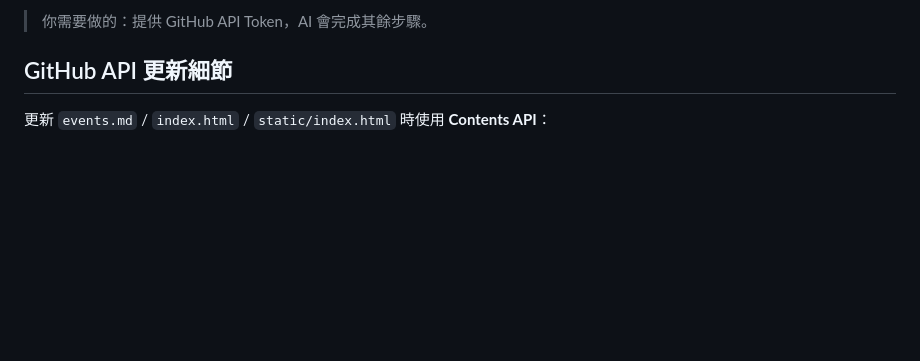
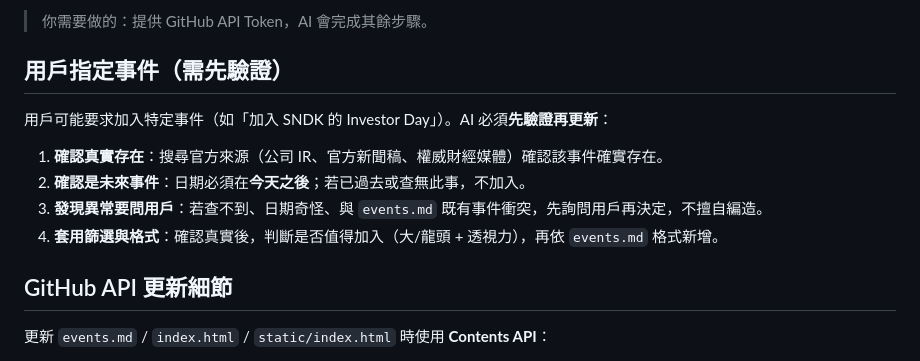
Before and after one commit to mungerngstock-tech/financial-calendar, a Markdown page: README.md, the part around the change. GitHub-like rendering; blank space fills up the shorter version.

Commit message:
docs: add user-requested event verification rules

```diff
--- a/README.md
+++ b/README.md
@@ -18,6 +18,15 @@
 4. **更新方式**：AI 向用戶取得 **GitHub API Token**（需 `repo` 權限），透過 GitHub Contents API 直接更新檔案並 commit，push 後 GitHub Pages 約 1-2 分鐘生效。
 
 > 你需要做的：提供 GitHub API Token，AI 會完成其餘步驟。
+
+## 用戶指定事件（需先驗證）
+
+用戶可能要求加入特定事件（如「加入 SNDK 的 Investor Day」）。AI 必須**先驗證再更新**：
+
+1. **確認真實存在**：搜尋官方來源（公司 IR、官方新聞稿、權威財經媒體）確認該事件確實存在。
+2. **確認是未來事件**：日期必須在**今天之後**；若已過去或查無此事，不加入。
+3. **發現異常要問用戶**：若查不到、日期奇怪、與 `events.md` 既有事件衝突，先詢問用戶再決定，不擅自編造。
+4. **套用篩選與格式**：確認真實後，判斷是否值得加入（大/龍頭 + 透視力），再依 `events.md` 格式新增。
 
 ## GitHub API 更新細節
 
```
